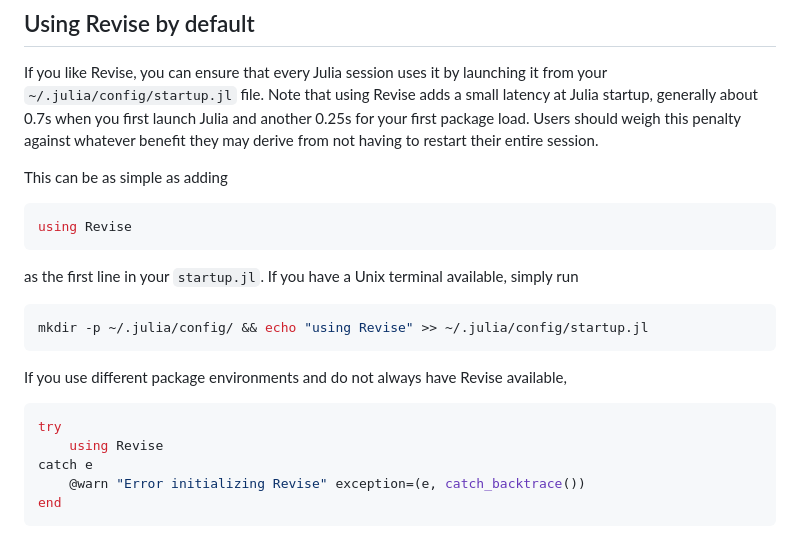
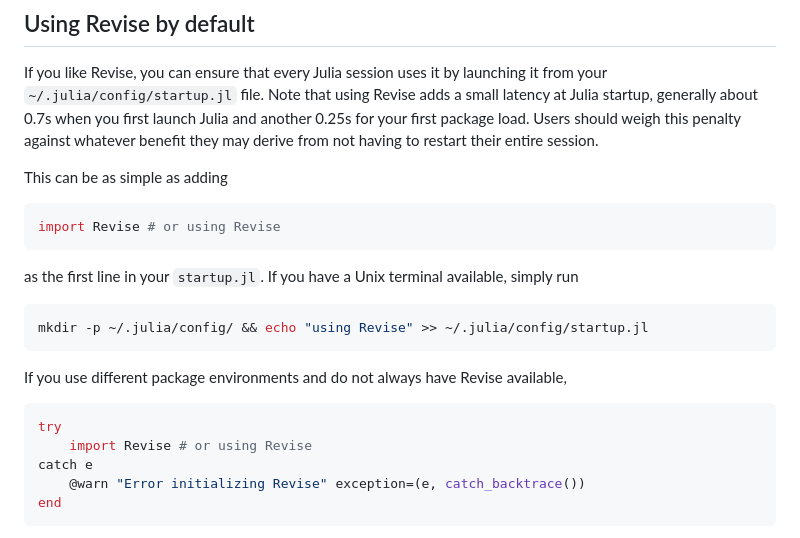
Before and after one commit to timholy/Revise.jl, a Markdown page: docs/src/config.md, the part around the change. Rendered like a GitHub page.

Commit message:
Docs: Suggest `import Revise` (instead of `using Revise`) for most users

````diff
--- a/docs/src/config.md
+++ b/docs/src/config.md
@@ -13,7 +13,7 @@ Users should weigh this penalty against whatever benefit they may derive from no
 This can be as simple as adding
 
 ```julia
-using Revise
+import Revise # or using Revise
 ```
 as the first line in your `startup.jl`. If you have a Unix terminal available, simply run
 ```bash
@@ -24,7 +24,7 @@ If you use different package environments and do not always have Revise availabl
 
 ```julia
 try
-    using Revise
+    import Revise # or using Revise
 catch e
     @warn "Error initializing Revise" exception=(e, catch_backtrace())
 end
````
